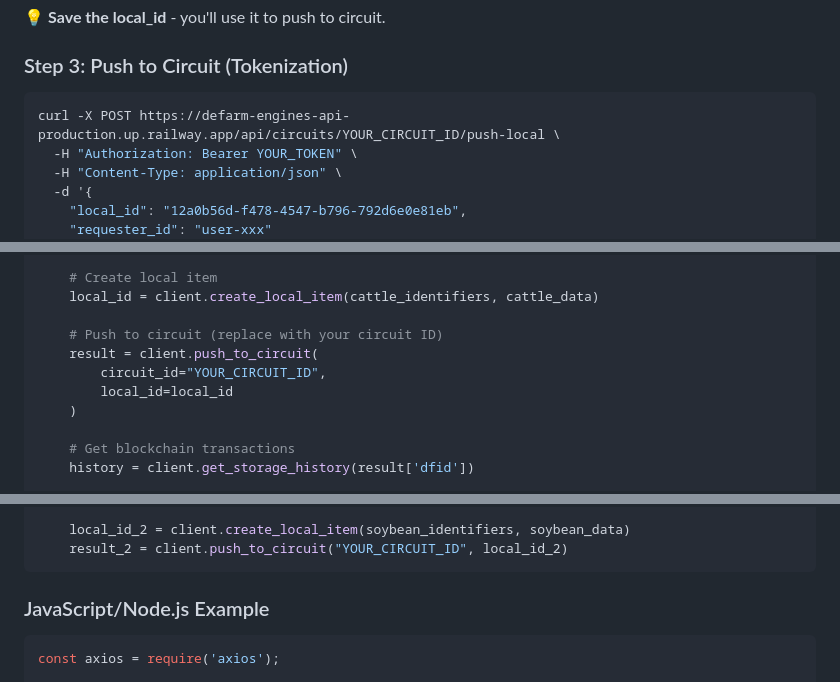
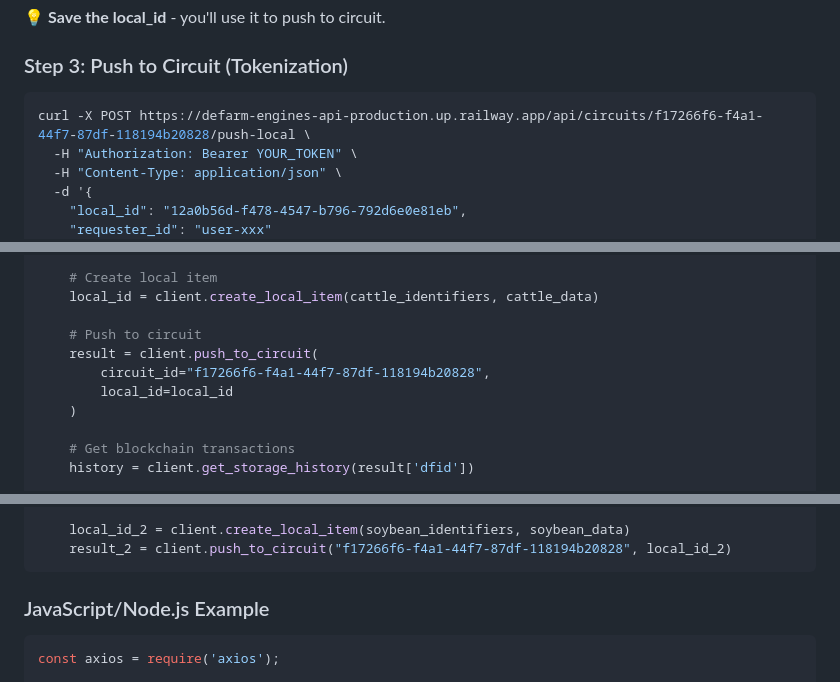
Before and after one commit to defarm-repo/engines-rust-public, a Markdown page: INTEGRATION_QUICKSTART.md, 3 parts joined by grey strips. Drawn GitHub-style.

Commit message:
docs: Update INTEGRATION_QUICKSTART with gerbov's circuit ID
Replace all YOUR_CIRCUIT_ID placeholders with actual working circuit ID
for user gerbov (f17266f6-f4a1-44f7-87df-118194b20828).

Circuit details:
- Name: Gerbov Test Circuit
- Owner: gerbov (user-2da9af70-c4c3-4b13-9180-dc1c7094b27c)
- Role: Owner (full permissions)
- Adapter: StellarTestnetIpfs
- Tier: Professional

All code examples now use functional circuit ID that can be tested
immediately with gerbov credentials.

````diff
--- a/INTEGRATION_QUICKSTART.md
+++ b/INTEGRATION_QUICKSTART.md
@@ -113,7 +113,7 @@ curl -X POST https://defarm-engines-api-production.up.railway.app/api/items/loca
 ### Step 3: Push to Circuit (Tokenization)
 
 ```bash
-curl -X POST https://defarm-engines-api-production.up.railway.app/api/circuits/YOUR_CIRCUIT_ID/push-local \
+curl -X POST https://defarm-engines-api-production.up.railway.app/api/circuits/f17266f6-f4a1-44f7-87df-118194b20828/push-local \
   -H "Authorization: Bearer YOUR_TOKEN" \
   -H "Content-Type: application/json" \
   -d '{
@@ -382,9 +382,9 @@ if __name__ == "__main__":
     # Create local item
     local_id = client.create_local_item(cattle_identifiers, cattle_data)
 
-    # Push to circuit (replace with your circuit ID)
+    # Push to circuit
     result = client.push_to_circuit(
-        circuit_id="YOUR_CIRCUIT_ID",
+        circuit_id="f17266f6-f4a1-44f7-87df-118194b20828",
         local_id=local_id
     )
 
@@ -414,7 +414,7 @@ if __name__ == "__main__":
     }
 
     local_id_2 = client.create_local_item(soybean_identifiers, soybean_data)
-    result_2 = client.push_to_circuit("YOUR_CIRCUIT_ID", local_id_2)
+    result_2 = client.push_to_circuit("f17266f6-f4a1-44f7-87df-118194b20828", local_id_2)
 ```
 
 ### JavaScript/Node.js Example
````
Also changed, not shown: other parts of INTEGRATION_QUICKSTART.md (+2 -2 lines).
